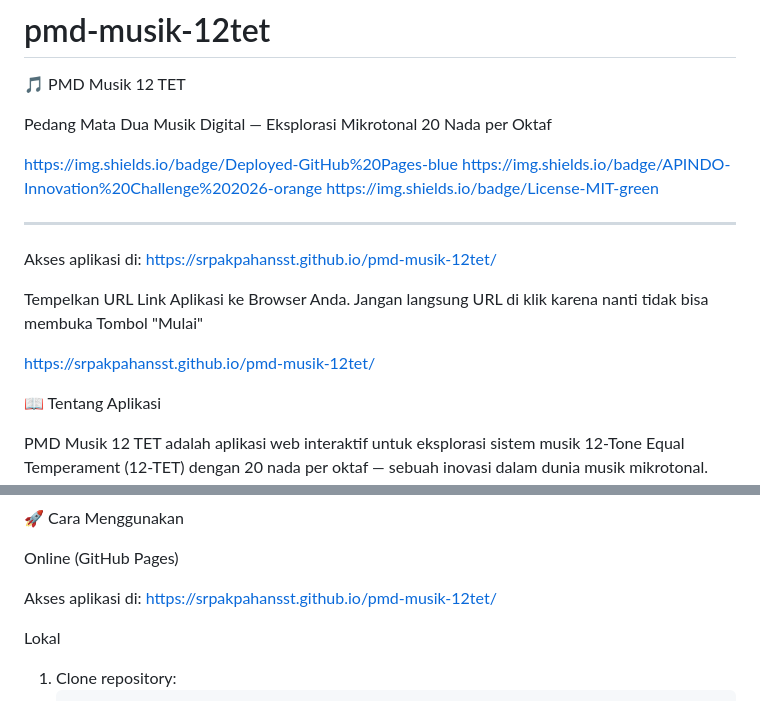
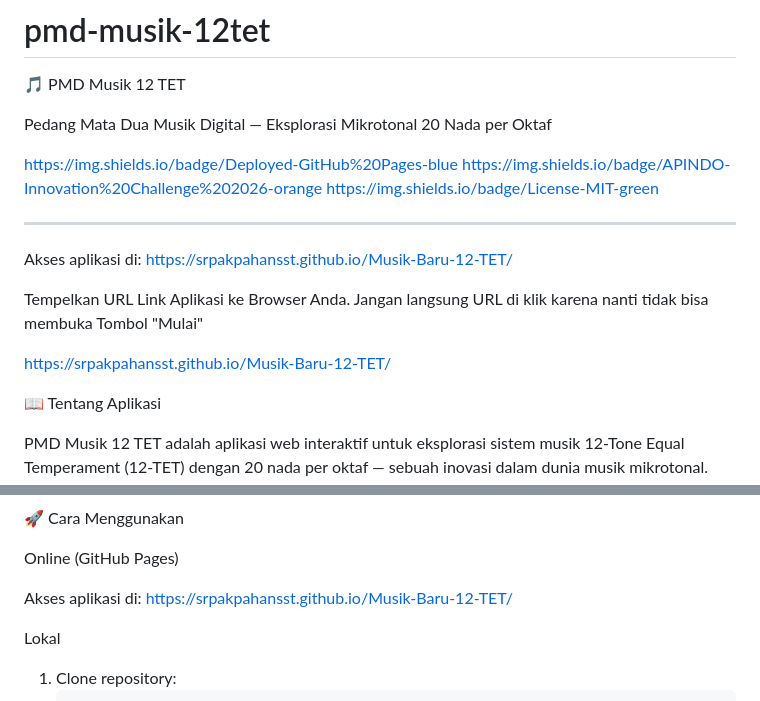
Before and after one commit to SRPakpahanSST/Musik-Baru-12-TET, a Markdown page: README.md, 2 parts joined by grey strips. Drawn GitHub-style.

```diff
--- a/README.md
+++ b/README.md
@@ -10,11 +10,11 @@ https://img.shields.io/badge/License-MIT-green
 
 ---
 
-Akses aplikasi di: https://srpakpahansst.github.io/pmd-musik-12tet/
+Akses aplikasi di: https://srpakpahansst.github.io/Musik-Baru-12-TET/
 
 Tempelkan URL Link Aplikasi ke Browser Anda. Jangan langsung URL di klik karena nanti tidak bisa membuka Tombol "Mulai"
 
-https://srpakpahansst.github.io/pmd-musik-12tet/
+https://srpakpahansst.github.io/Musik-Baru-12-TET/
 
 📖 Tentang Aplikasi
 
@@ -124,7 +124,7 @@ Interval: 1 - 1 - 1 - ½ - 1 - 1 - 1 - 1 - ½ - 1 - 1
 
 Online (GitHub Pages)
 
-Akses aplikasi di: https://srpakpahansst.github.io/pmd-musik-12tet/
+Akses aplikasi di: https://srpakpahansst.github.io/Musik-Baru-12-TET/
 
 Lokal
 
```
